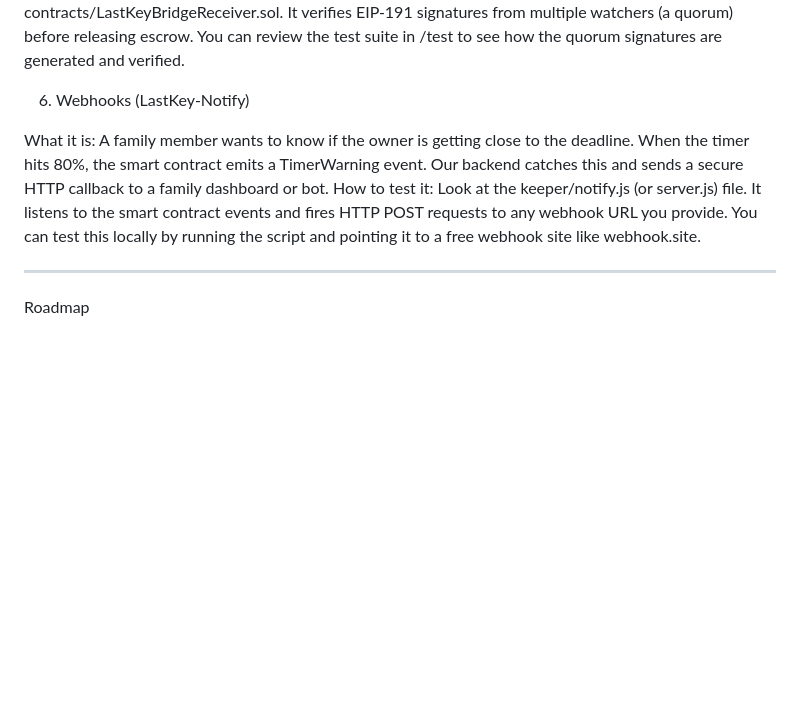
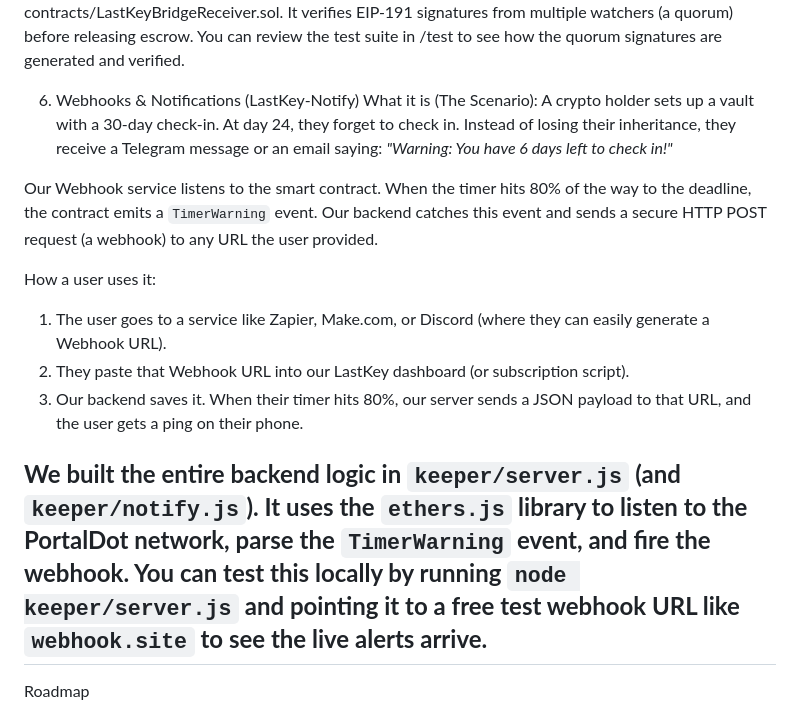
Before and after one commit to jaywon111/portaldot-hackathon-2026-lastkey-jaywon, a Markdown page: README.md, the part around the change. GitHub-like rendering; blank space fills up the shorter version.

Commit message:
Enhance README with Webhooks & Notifications details
Updated section headers and clarified webhook functionality details.

```diff
--- a/README.md
+++ b/README.md
@@ -119,11 +119,17 @@ What it is: If you have crypto on Ethereum but your vault is on PortalDot, we us
 How to test it:
 Because this requires two blockchains, we test it locally. Look at contracts/LastKeyBridgeReceiver.sol. It verifies EIP-191 signatures from multiple watchers (a quorum) before releasing escrow. You can review the test suite in /test to see how the quorum signatures are generated and verified.
 
-6. Webhooks (LastKey-Notify)
+6. Webhooks & Notifications (LastKey-Notify)
+What it is (The Scenario): A crypto holder sets up a vault with a 30-day check-in. At day 24, they forget to check in. Instead of losing their inheritance, they receive a Telegram message or an email saying: *"Warning: You have 6 days left to check in!"*
 
-What it is: A family member wants to know if the owner is getting close to the deadline. When the timer hits 80%, the smart contract emits a TimerWarning event. Our backend catches this and sends a secure HTTP callback to a family dashboard or bot.
-How to test it: Look at the keeper/notify.js (or server.js) file. It listens to the smart contract events and fires HTTP POST requests to any webhook URL you provide. You can test this locally by running the script and pointing it to a free webhook site like webhook.site.
+Our Webhook service listens to the smart contract. When the timer hits 80% of the way to the deadline, the contract emits a `TimerWarning` event. Our backend catches this event and sends a secure HTTP POST request (a webhook) to any URL the user provided.
 
+How a user uses it:
+1. The user goes to a service like Zapier, Make.com, or Discord (where they can easily generate a Webhook URL).
+2. They paste that Webhook URL into our LastKey dashboard (or subscription script).
+3. Our backend saves it. When their timer hits 80%, our server sends a JSON payload to that URL, and the user gets a ping on their phone.
+
+**We built the entire backend logic in `keeper/server.js` (and `keeper/notify.js`). It uses the `ethers.js` library to listen to the PortalDot network, parse the `TimerWarning` event, and fire the webhook. You can test this locally by running `node keeper/server.js` and pointing it to a free test webhook URL like `webhook.site` to see the live alerts arrive.**
 ---
 
 Roadmap
```
